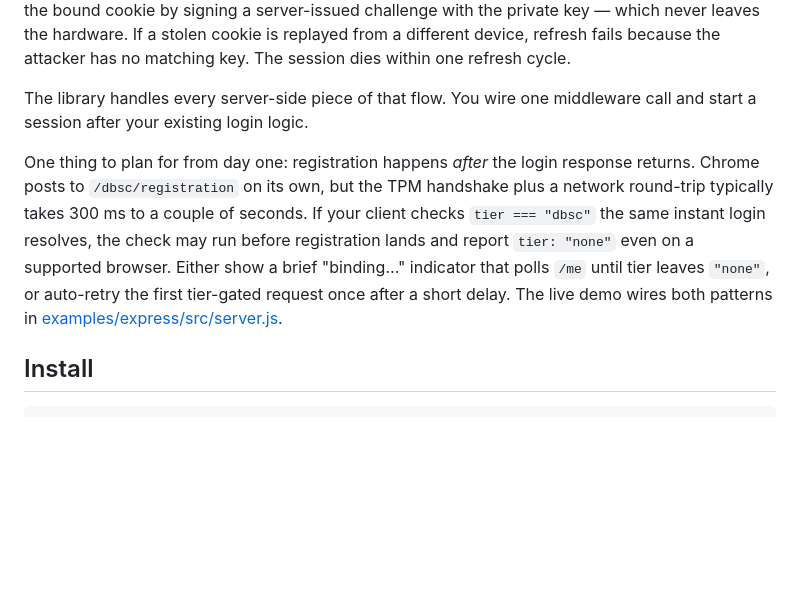
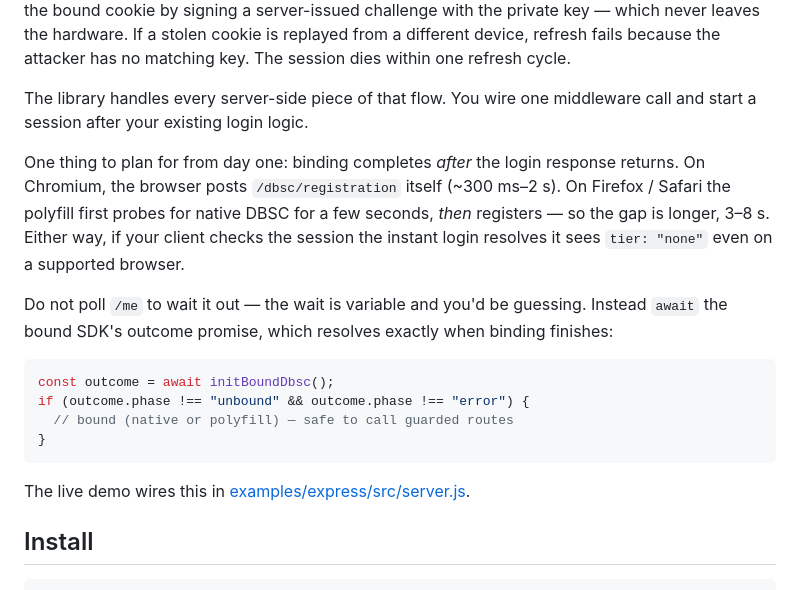
Before and after one commit to SulimanAbdulrazzaq/dbsc-toolkit, a Markdown page: docs/getting-started.md, the part around the change. GitHub-like rendering; blank space fills up the shorter version.

Commit message:
docs: fix post-login race guidance — await the outcome, not /me
getting-started and integration-recipes told readers to poll /me
for ~2s after login. On the bound tier the polyfill probes for
native DBSC first, so binding takes 3-8s — a fixed poll window
is a guess. Both now recommend awaiting initBoundDbsc()'s outcome
promise, which resolves exactly when binding finishes.

````diff
--- a/docs/getting-started.md
+++ b/docs/getting-started.md
@@ -8,7 +8,18 @@ When a user logs in, the browser (Chrome, Edge, Brave, Opera, Arc — any Chromi
 
 The library handles every server-side piece of that flow. You wire one middleware call and start a session after your existing login logic.
 
-One thing to plan for from day one: registration happens *after* the login response returns. Chrome posts to `/dbsc/registration` on its own, but the TPM handshake plus a network round-trip typically takes 300 ms to a couple of seconds. If your client checks `tier === "dbsc"` the same instant login resolves, the check may run before registration lands and report `tier: "none"` even on a supported browser. Either show a brief "binding…" indicator that polls `/me` until tier leaves `"none"`, or auto-retry the first tier-gated request once after a short delay. The live demo wires both patterns in [examples/express/src/server.js](../examples/express/src/server.js).
+One thing to plan for from day one: binding completes *after* the login response returns. On Chromium, the browser posts `/dbsc/registration` itself (~300 ms–2 s). On Firefox / Safari the polyfill first probes for native DBSC for a few seconds, *then* registers — so the gap is longer, 3–8 s. Either way, if your client checks the session the instant login resolves it sees `tier: "none"` even on a supported browser.
+
+Do not poll `/me` to wait it out — the wait is variable and you'd be guessing. Instead `await` the bound SDK's outcome promise, which resolves exactly when binding finishes:
+
+```js
+const outcome = await initBoundDbsc();
+if (outcome.phase !== "unbound" && outcome.phase !== "error") {
+  // bound (native or polyfill) — safe to call guarded routes
+}
+```
+
+The live demo wires this in [examples/express/src/server.js](../examples/express/src/server.js).
 
 ## Install
 
````
Also changed, not shown: docs/integration-recipes.md (+2 -3 lines).
